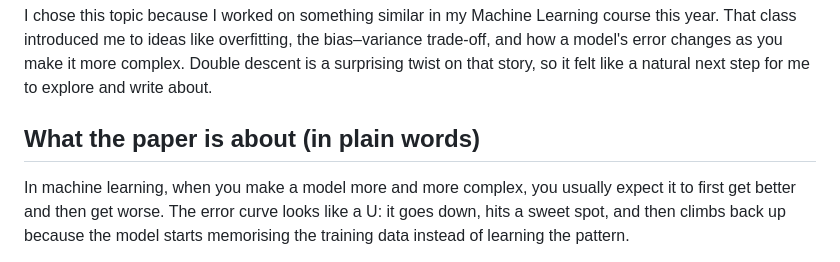
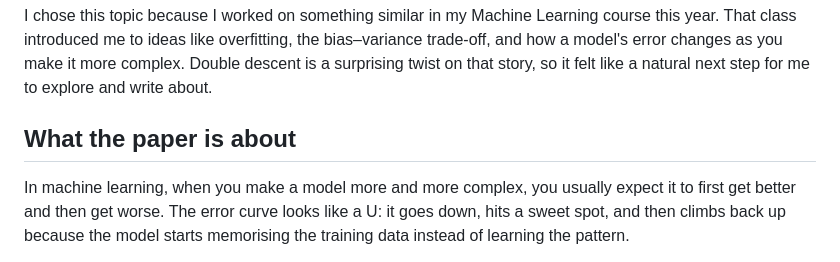
Before and after one commit to konark2006/Academic-Skills-in-CS-Konark-Konark-30008219-, a Markdown page: README.md, the part around the change. Rendered like a GitHub page.

Commit message:
README updated
Removed 'in plain words' from section title and adjusted formatting.

```diff
--- a/README.md
+++ b/README.md
@@ -6,7 +6,7 @@ This repository contains a short paper and the code that produced it. It was wri
 
 I chose this topic because I worked on something similar in my Machine Learning course this year. That class introduced me to ideas like overfitting, the bias–variance trade-off, and how a model's error changes as you make it more complex. Double descent is a surprising twist on that story, so it felt like a natural next step for me to explore and write about.
 
-## What the paper is about (in plain words)
+## What the paper is about
 
 In machine learning, when you make a model more and more complex, you usually expect it to first get better and then get worse. The error curve looks like a U: it goes down, hits a sweet spot, and then climbs back up because the model starts memorising the training data instead of learning the pattern.
 
```
